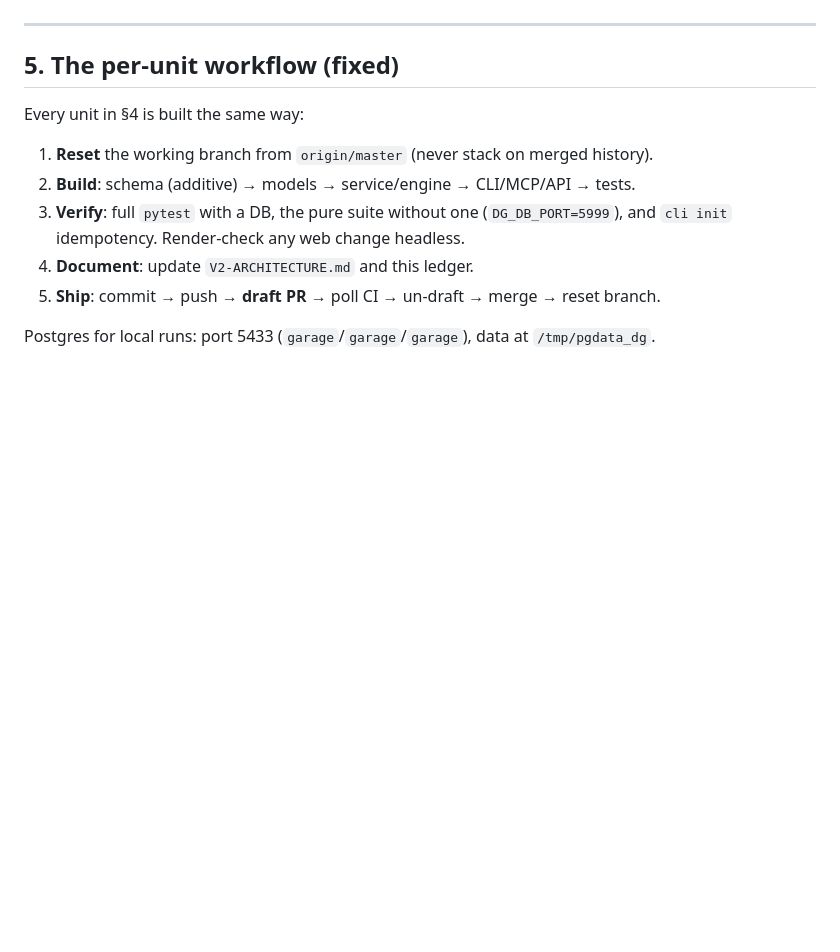
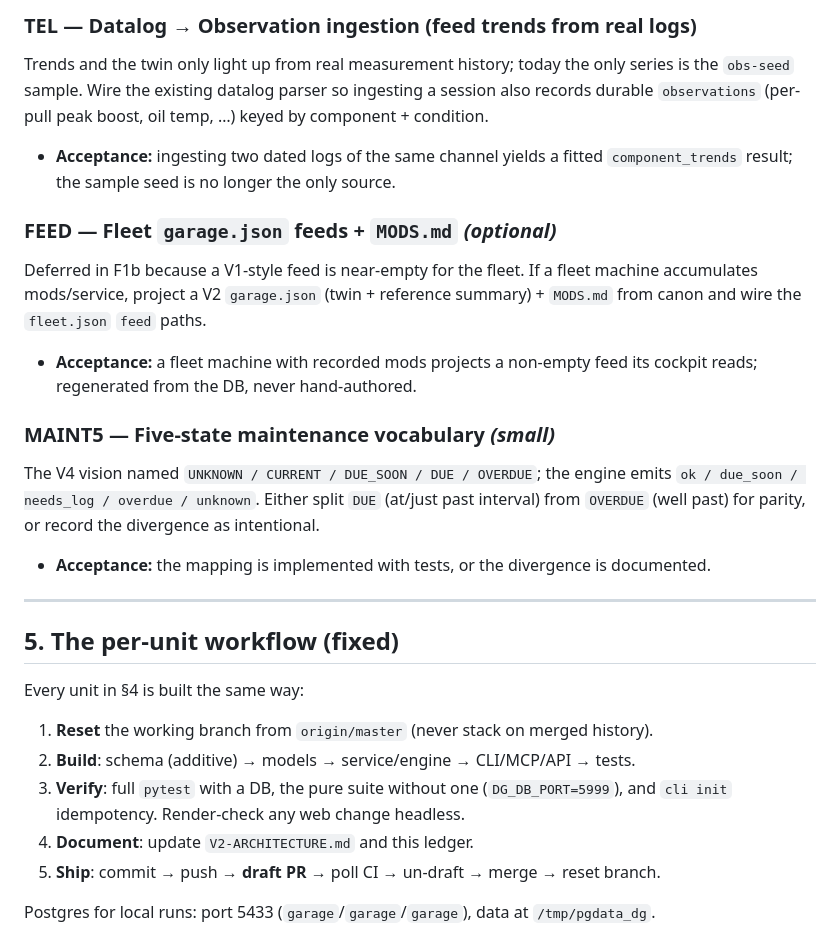
Before and after one commit to 2smok3d/focus-st, a Markdown page: digital-garage/docs/BUILD-PLAN.md, the part around one of its changes. Rendered like a GitHub page; blank space fills up the shorter version.

```diff
--- a/digital-garage/docs/BUILD-PLAN.md
+++ b/digital-garage/docs/BUILD-PLAN.md
@@ -161,3 +163,22 @@ Connect the PARTS catalog to reference components and known fitment.
+### TEL — Datalog → Observation ingestion (feed trends from real logs)
+Trends and the twin only light up from real measurement history; today the only series is
+the `obs-seed` sample. Wire the existing datalog parser so ingesting a session also records
+durable `observations` (per-pull peak boost, oil temp, …) keyed by component + condition.
+- **Acceptance:** ingesting two dated logs of the same channel yields a fitted
+  `component_trends` result; the sample seed is no longer the only source.
+
+### FEED — Fleet `garage.json` feeds + `MODS.md`  *(optional)*
+Deferred in F1b because a V1-style feed is near-empty for the fleet. If a fleet machine
+accumulates mods/service, project a V2 `garage.json` (twin + reference summary) + `MODS.md`
+from canon and wire the `fleet.json` `feed` paths.
+- **Acceptance:** a fleet machine with recorded mods projects a non-empty feed its cockpit
+  reads; regenerated from the DB, never hand-authored.
+
+### MAINT5 — Five-state maintenance vocabulary  *(small)*
+The V4 vision named `UNKNOWN / CURRENT / DUE_SOON / DUE / OVERDUE`; the engine emits
+`ok / due_soon / needs_log / overdue / unknown`. Either split `DUE` (at/just past interval)
+from `OVERDUE` (well past) for parity, or record the divergence as intentional.
+- **Acceptance:** the mapping is implemented with tests, or the divergence is documented.
 
 ---
 
```
Also changed, not shown: other parts of digital-garage/docs/BUILD-PLAN.md (+58 -56 lines), digital-garage/docs/V2-ARCHITECTURE.md (+5 -2 lines).
